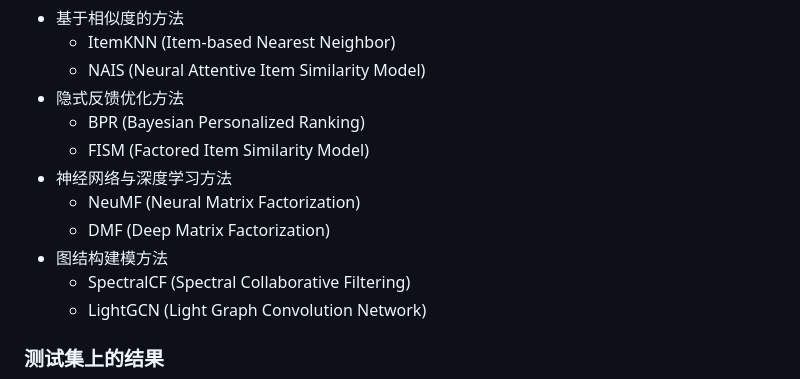
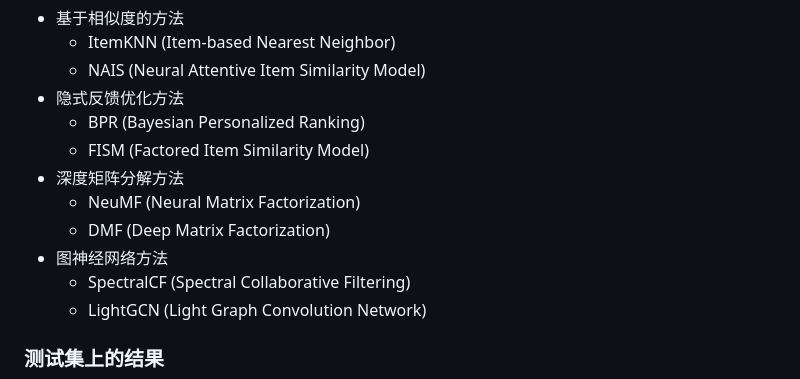
Before and after one commit to Fraserrr/CRecx, a Markdown page: README.md, the part around the change. Drawn GitHub-style.

```diff
--- a/README.md
+++ b/README.md
@@ -114,10 +114,10 @@ for (row, col), value in data_dict.items():
 - 隐式反馈优化方法
   - BPR (Bayesian Personalized Ranking)
   - FISM (Factored Item Similarity Model)
-- 神经网络与深度学习方法
+- 深度矩阵分解方法
   - NeuMF (Neural Matrix Factorization)
   - DMF (Deep Matrix Factorization)
-- 图结构建模方法
+- 图神经网络方法
   - SpectralCF (Spectral Collaborative Filtering)
   - LightGCN (Light Graph Convolution Network)
 
```
